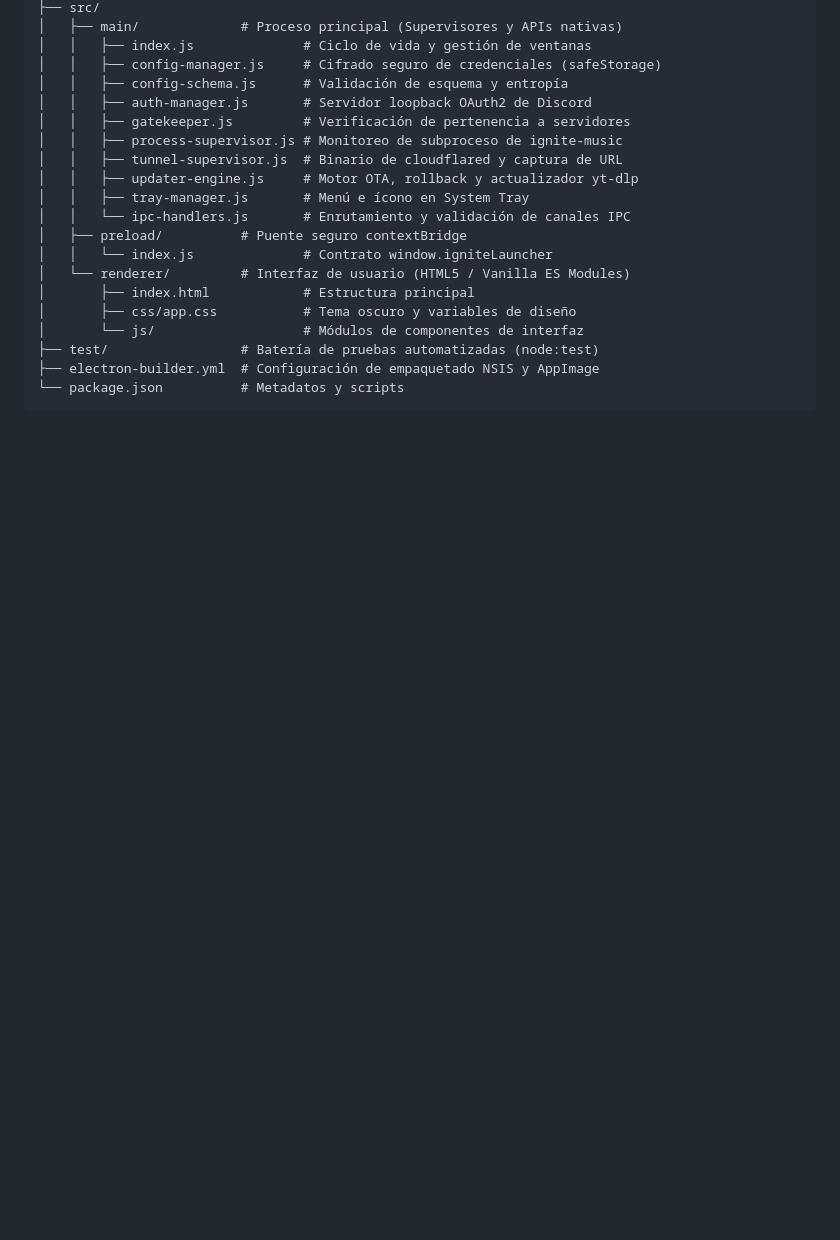
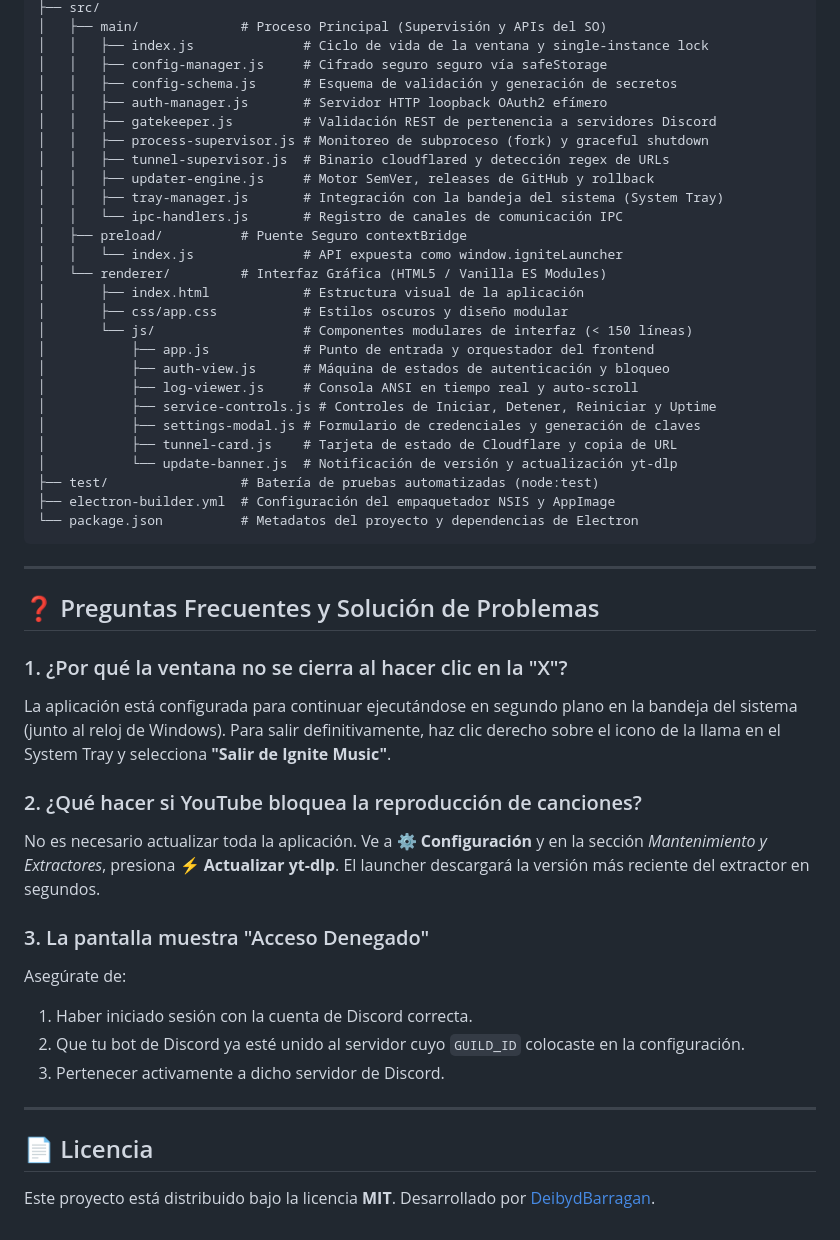
Before and after one commit to DeibydBarragan/ignite-music-desktop, a Markdown page: README.md, the part around one of its changes. Drawn GitHub-style; blank space fills up the shorter version.

````diff
--- a/README.md
+++ b/README.md
@@ -59,22 +113,51 @@ ignite-music-desktop/
 ├── src/
-│   ├── main/             # Proceso principal (Supervisores y APIs nativas)
-│   │   ├── index.js              # Ciclo de vida y gestión de ventanas
-│   │   ├── config-manager.js     # Cifrado seguro de credenciales (safeStorage)
-│   │   ├── config-schema.js      # Validación de esquema y entropía
-│   │   ├── auth-manager.js       # Servidor loopback OAuth2 de Discord
-│   │   ├── gatekeeper.js         # Verificación de pertenencia a servidores
-│   │   ├── process-supervisor.js # Monitoreo de subproceso de ignite-music
-│   │   ├── tunnel-supervisor.js  # Binario de cloudflared y captura de URL
-│   │   ├── updater-engine.js     # Motor OTA, rollback y actualizador yt-dlp
-│   │   ├── tray-manager.js       # Menú e ícono en System Tray
-│   │   └── ipc-handlers.js       # Enrutamiento y validación de canales IPC
-│   ├── preload/          # Puente seguro contextBridge
-│   │   └── index.js              # Contrato window.igniteLauncher
-│   └── renderer/         # Interfaz de usuario (HTML5 / Vanilla ES Modules)
-│       ├── index.html            # Estructura principal
-│       ├── css/app.css           # Tema oscuro y variables de diseño
-│       └── js/                   # Módulos de componentes de interfaz
+│   ├── main/             # Proceso Principal (Supervisión y APIs del SO)
+│   │   ├── index.js              # Ciclo de vida de la ventana y single-instance lock
+│   │   ├── config-manager.js     # Cifrado seguro seguro vía safeStorage
+│   │   ├── config-schema.js      # Esquema de validación y generación de secretos
+│   │   ├── auth-manager.js       # Servidor HTTP loopback OAuth2 efímero
+│   │   ├── gatekeeper.js         # Validación REST de pertenencia a servidores Discord
+│   │   ├── process-supervisor.js # Monitoreo de subproceso (fork) y graceful shutdown
+│   │   ├── tunnel-supervisor.js  # Binario cloudflared y detección regex de URLs
+│   │   ├── updater-engine.js     # Motor SemVer, releases de GitHub y rollback
+│   │   ├── tray-manager.js       # Integración con la bandeja del sistema (System Tray)
+│   │   └── ipc-handlers.js       # Registro de canales de comunicación IPC
+│   ├── preload/          # Puente Seguro contextBridge
+│   │   └── index.js              # API expuesta como window.igniteLauncher
+│   └── renderer/         # Interfaz Gráfica (HTML5 / Vanilla ES Modules)
+│       ├── index.html            # Estructura visual de la aplicación
+│       ├── css/app.css           # Estilos oscuros y diseño modular
+│       └── js/                   # Componentes modulares de interfaz (< 150 líneas)
+│           ├── app.js            # Punto de entrada y orquestador del frontend
+│           ├── auth-view.js      # Máquina de estados de autenticación y bloqueo
+│           ├── log-viewer.js     # Consola ANSI en tiempo real y auto-scroll
+│           ├── service-controls.js # Controles de Iniciar, Detener, Reiniciar y Uptime
+│           ├── settings-modal.js # Formulario de credenciales y generación de claves
+│           ├── tunnel-card.js    # Tarjeta de estado de Cloudflare y copia de URL
+│           └── update-banner.js  # Notificación de versión y actualización yt-dlp
 ├── test/                 # Batería de pruebas automatizadas (node:test)
-├── electron-builder.yml  # Configuración de empaquetado NSIS y AppImage
-└── package.json          # Metadatos y scripts
+├── electron-builder.yml  # Configuración del empaquetador NSIS y AppImage
+└── package.json          # Metadatos del proyecto y dependencias de Electron
 ```
+
+---
+
+## ❓ Preguntas Frecuentes y Solución de Problemas
+
+### 1. ¿Por qué la ventana no se cierra al hacer clic en la "X"?
+La aplicación está configurada para continuar ejecutándose en segundo plano en la bandeja del sistema (junto al reloj de Windows). Para salir definitivamente, haz clic derecho sobre el icono de la llama en el System Tray y selecciona **"Salir de Ignite Music"**.
+
+### 2. ¿Qué hacer si YouTube bloquea la reproducción de canciones?
+No es necesario actualizar toda la aplicación. Ve a **⚙️ Configuración** y en la sección *Mantenimiento y Extractores*, presiona **⚡ Actualizar yt-dlp**. El launcher descargará la versión más reciente del extractor en segundos.
+
+### 3. La pantalla muestra "Acceso Denegado"
+Asegúrate de:
+1. Haber iniciado sesión con la cuenta de Discord correcta.
+2. Que tu bot de Discord ya esté unido al servidor cuyo `GUILD_ID` colocaste en la configuración.
+3. Pertenecer activamente a dicho servidor de Discord.
+
+---
+
+## 📄 Licencia
+
+Este proyecto está distribuido bajo la licencia **MIT**. Desarrollado por [DeibydBarragan](https://github.com/DeibydBarragan).
````
Also changed, not shown: other parts of README.md (+82 -28 lines).
